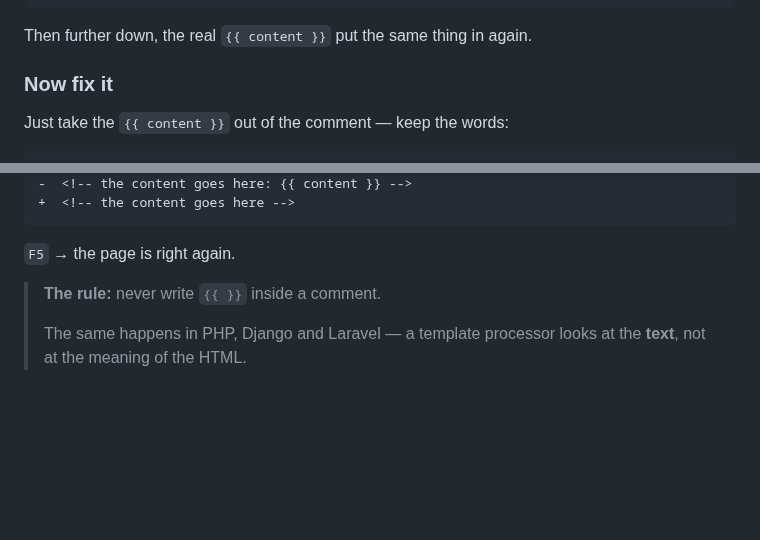
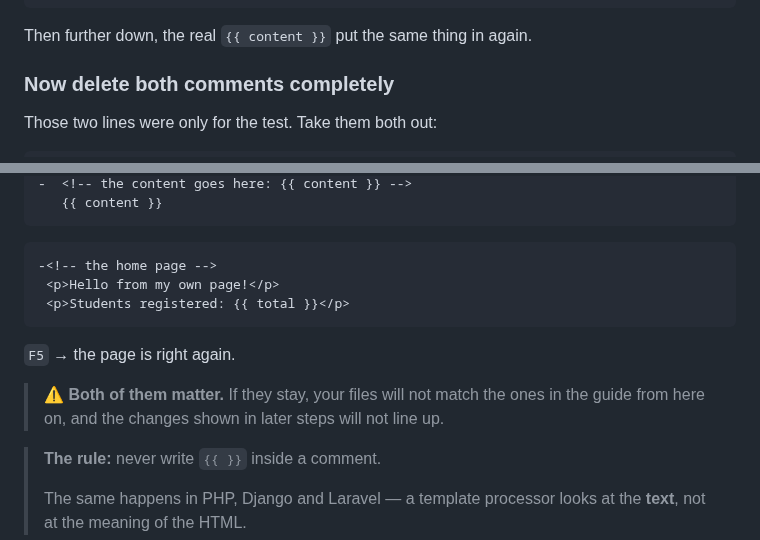
Before and after one commit to idriskhwanagit/MIS_Student_Guidance_Web_Development, a Markdown page: en.md, 2 parts joined by grey strips. Drawn GitHub-style; blank space fills up the shorter version.

Commit message:
Undo the experiment completely
Co-Authored-By: Claude Opus 5 <noreply@anthropic.com>

````diff
--- a/en.md
+++ b/en.md
@@ -1094,8 +1094,8 @@ hidden — so it showed.
 
 Then further down, the real `{{ content }}` put the same thing in again.
 
-### Now fix it
-
-Just take the `{{ content }}` out of the comment — keep the words:
+### Now delete both comments **completely**
+
+Those two lines were only for the test. Take them both out:
 
 ```diff templates/layout.html
@@ -1102,8 +1103,18 @@ Just take the `{{ content }}` out of the comment — keep the words:
 -  <!-- the content goes here: {{ content }} -->
-+  <!-- the content goes here -->
+   {{ content }}
+```
+
+```diff templates/home.html
+-<!-- the home page -->
+ <p>Hello from my own page!</p>
+ <p>Students registered: {{ total }}</p>
 ```
 
 `F5` → the page is right again.
+
+> ⚠️ **Both of them matter.** If they stay, your files will not match the
+> ones in the guide from here on, and the changes shown in later steps will
+> not line up.
 
 > **The rule:** never write `{{ }}` inside a comment.
 >
````
Also changed, not shown: other parts of en.md (+1 -0 lines), ku.md (+15 -4 lines).
